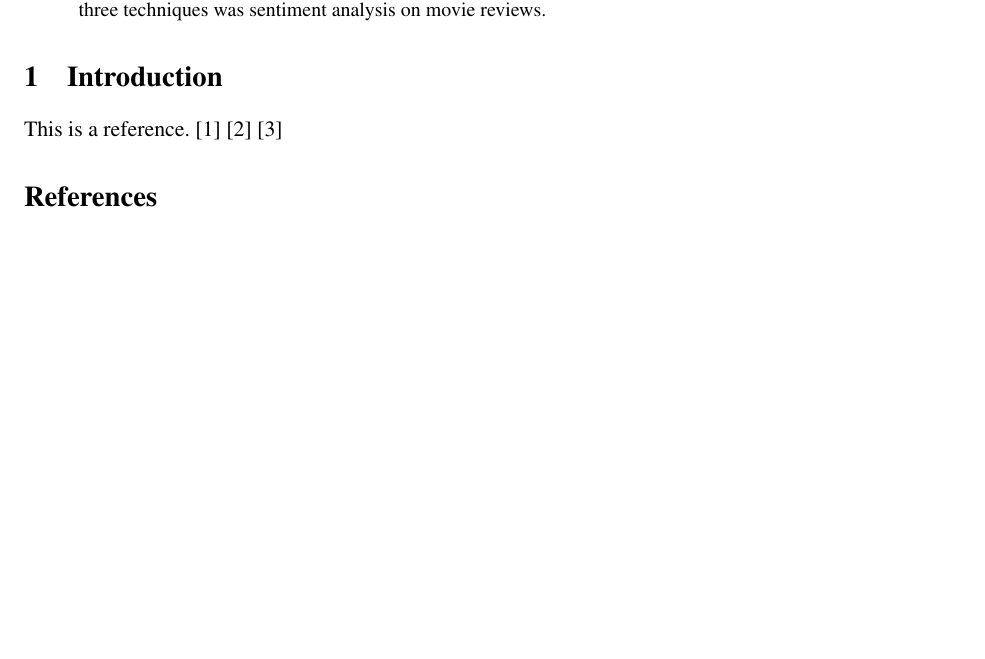
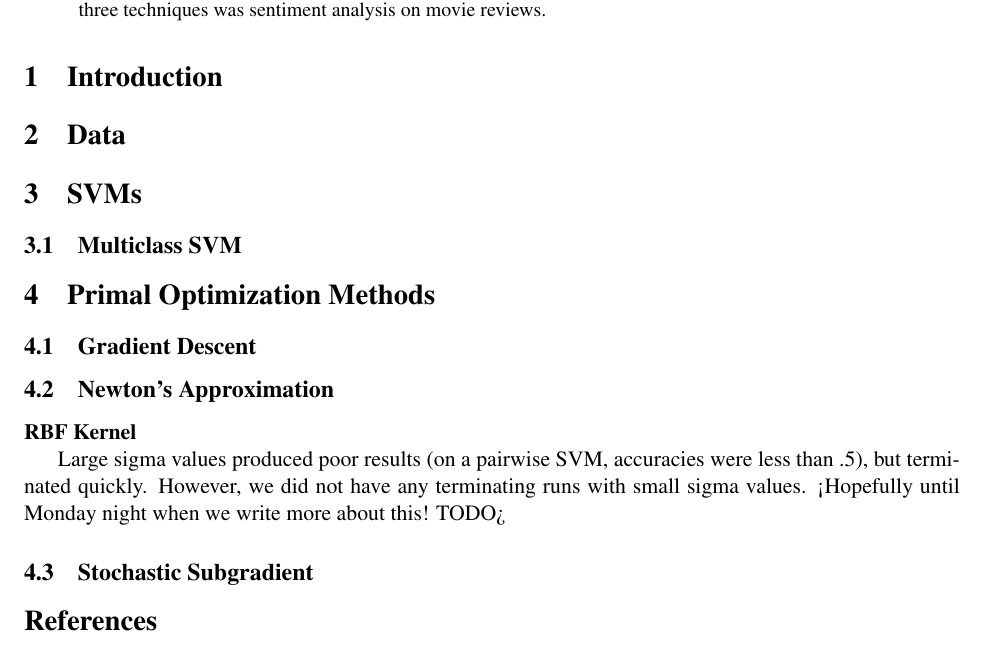
Before and after one commit to dduros1/mlfinal-svm-primal-optimization, a LaTeX paper (Writeup/writeup.tex): part of the page, cut so that both start at the same text, the shorter picture padded with empty space. Compiled offline with pdfLaTeX.

Commit message:
added sections to writeup

```diff
--- a/Writeup/writeup.tex
+++ b/Writeup/writeup.tex
@@ -18,10 +18,29 @@
 \end{abstract}
 
 \section{Introduction}
-This is a reference.\cite{chapelle2007training}\cite{melacci2011laplacian}\cite{rupnik2008stochastic}
 
 
+\section{Data}
 
+\section{SVMs}
+
+\subsection{Multiclass SVM}
+
+\section{Primal Optimization Methods}
+
+\subsection{Gradient Descent}
+
+\subsection{Newton's Approximation}
+
+\textbf{RBF Kernel}
+
+Large sigma values produced poor results (on a pairwise SVM, accuracies were less than .5), but terminated quickly.  However, we did not have any terminating runs with small sigma values. <Hopefully until Monday night when we write more about this! TODO>
+
+
+\subsection{Stochastic Subgradient}
+
+
+\nocite{*}
 \bibliographystyle{plain}
 \bibliography{writeup}
 
```
